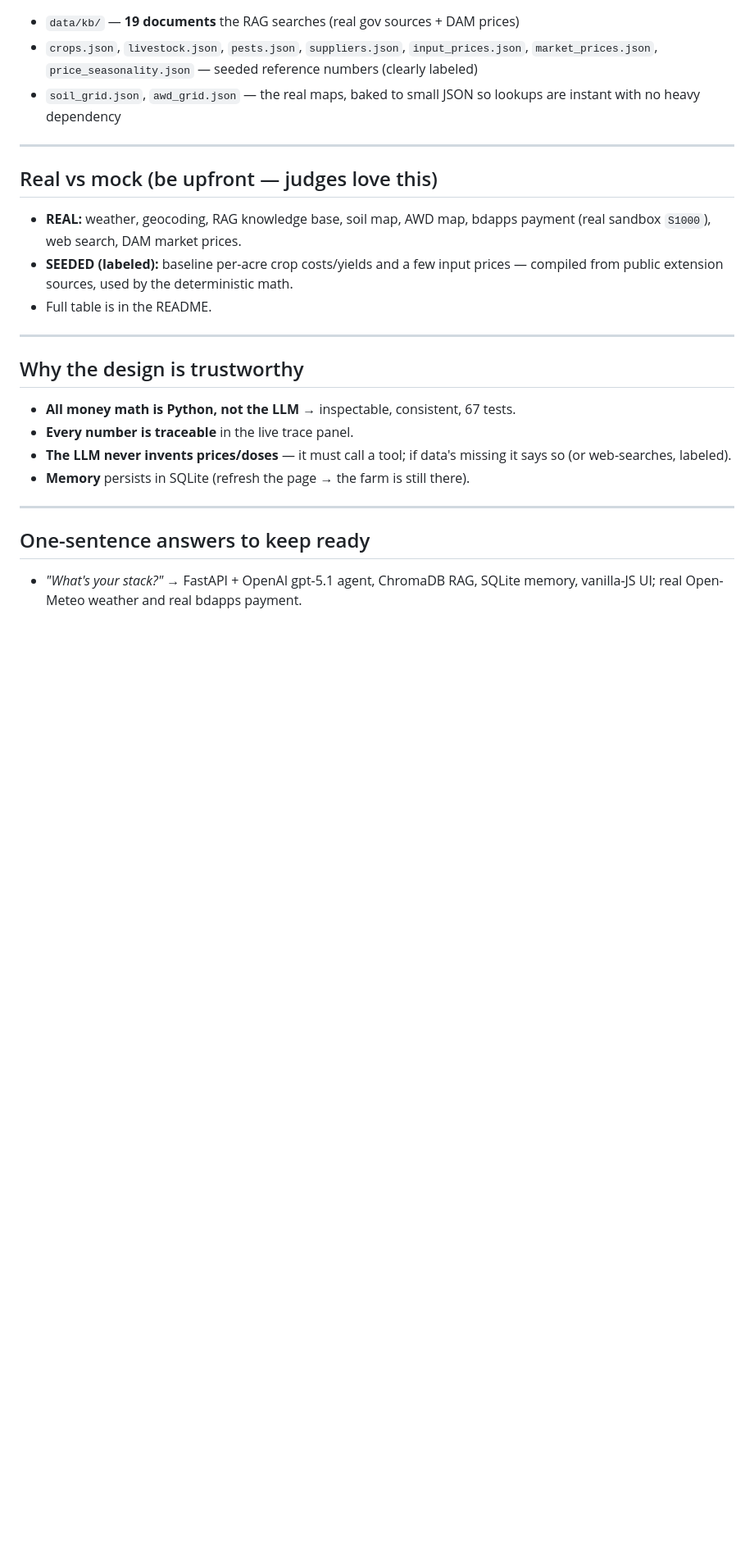
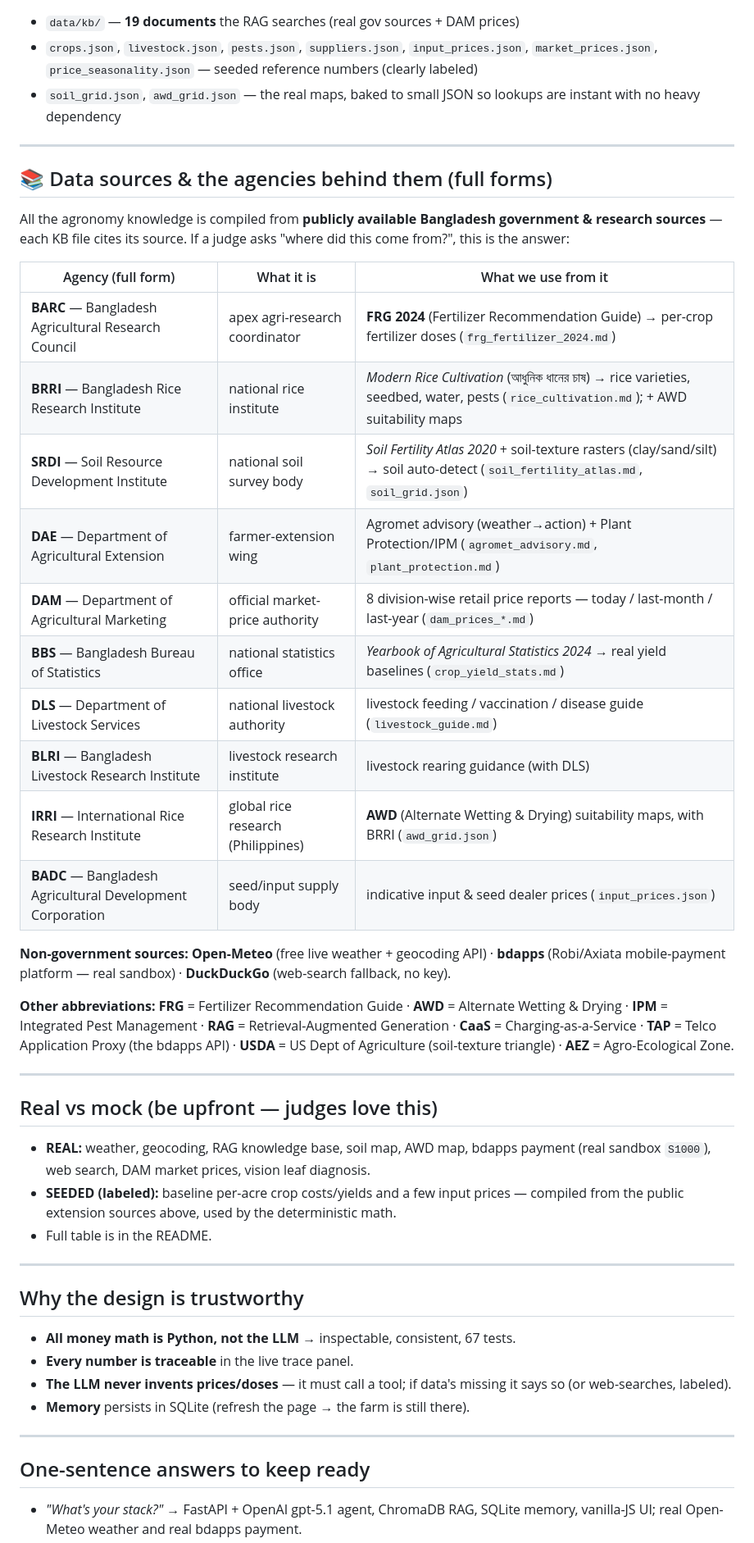
Before and after one commit to imransihab0/DIU_Legacy1831_AgriSense, a Markdown page: HOW_IT_WORKS.md, the part around the change. Shown at 82% size. Drawn GitHub-style; blank space fills up the shorter version.

Commit message:
docs: add data-sources section to HOW_IT_WORKS - all gov agency full forms (BARC/BRRI/SRDI/DAE/DAM/BBS/DLS/BLRI/IRRI/BADC) + what each provides + abbreviations
Co-Authored-By: Claude Opus 4.8 <noreply@anthropic.com>

```diff
--- a/HOW_IT_WORKS.md
+++ b/HOW_IT_WORKS.md
@@ -69,9 +69,31 @@ A chatbot answers one question. Our agent, for **one** farmer message, **chains
 
 ---
 
+## 📚 Data sources & the agencies behind them (full forms)
+All the agronomy knowledge is compiled from **publicly available Bangladesh government & research sources** — each KB file cites its source. If a judge asks "where did this come from?", this is the answer:
+
+| Agency (full form) | What it is | What we use from it |
+|---|---|---|
+| **BARC** — Bangladesh Agricultural Research Council | apex agri-research coordinator | **FRG 2024** (Fertilizer Recommendation Guide) → per-crop fertilizer doses (`frg_fertilizer_2024.md`) |
+| **BRRI** — Bangladesh Rice Research Institute | national rice institute | *Modern Rice Cultivation* (আধুনিক ধানের চাষ) → rice varieties, seedbed, water, pests (`rice_cultivation.md`); + AWD suitability maps |
+| **SRDI** — Soil Resource Development Institute | national soil survey body | *Soil Fertility Atlas 2020* + soil-texture rasters (clay/sand/silt) → soil auto-detect (`soil_fertility_atlas.md`, `soil_grid.json`) |
+| **DAE** — Department of Agricultural Extension | farmer-extension wing | Agromet advisory (weather→action) + Plant Protection/IPM (`agromet_advisory.md`, `plant_protection.md`) |
+| **DAM** — Department of Agricultural Marketing | official market-price authority | 8 division-wise retail price reports — today / last-month / last-year (`dam_prices_*.md`) |
+| **BBS** — Bangladesh Bureau of Statistics | national statistics office | *Yearbook of Agricultural Statistics 2024* → real yield baselines (`crop_yield_stats.md`) |
+| **DLS** — Department of Livestock Services | national livestock authority | livestock feeding / vaccination / disease guide (`livestock_guide.md`) |
+| **BLRI** — Bangladesh Livestock Research Institute | livestock research institute | livestock rearing guidance (with DLS) |
+| **IRRI** — International Rice Research Institute | global rice research (Philippines) | **AWD** (Alternate Wetting & Drying) suitability maps, with BRRI (`awd_grid.json`) |
+| **BADC** — Bangladesh Agricultural Development Corporation | seed/input supply body | indicative input & seed dealer prices (`input_prices.json`) |
+
+**Non-government sources:** **Open-Meteo** (free live weather + geocoding API) · **bdapps** (Robi/Axiata mobile-payment platform — real sandbox) · **DuckDuckGo** (web-search fallback, no key).
+
+**Other abbreviations:** **FRG** = Fertilizer Recommendation Guide · **AWD** = Alternate Wetting & Drying · **IPM** = Integrated Pest Management · **RAG** = Retrieval-Augmented Generation · **CaaS** = Charging-as-a-Service · **TAP** = Telco Application Proxy (the bdapps API) · **USDA** = US Dept of Agriculture (soil-texture triangle) · **AEZ** = Agro-Ecological Zone.
+
+---
+
 ## Real vs mock (be upfront — judges love this)
-- **REAL:** weather, geocoding, RAG knowledge base, soil map, AWD map, bdapps payment (real sandbox `S1000`), web search, DAM market prices.
-- **SEEDED (labeled):** baseline per-acre crop costs/yields and a few input prices — compiled from public extension sources, used by the deterministic math.
+- **REAL:** weather, geocoding, RAG knowledge base, soil map, AWD map, bdapps payment (real sandbox `S1000`), web search, DAM market prices, vision leaf diagnosis.
+- **SEEDED (labeled):** baseline per-acre crop costs/yields and a few input prices — compiled from the public extension sources above, used by the deterministic math.
 - Full table is in the README.
 
 ---
```
